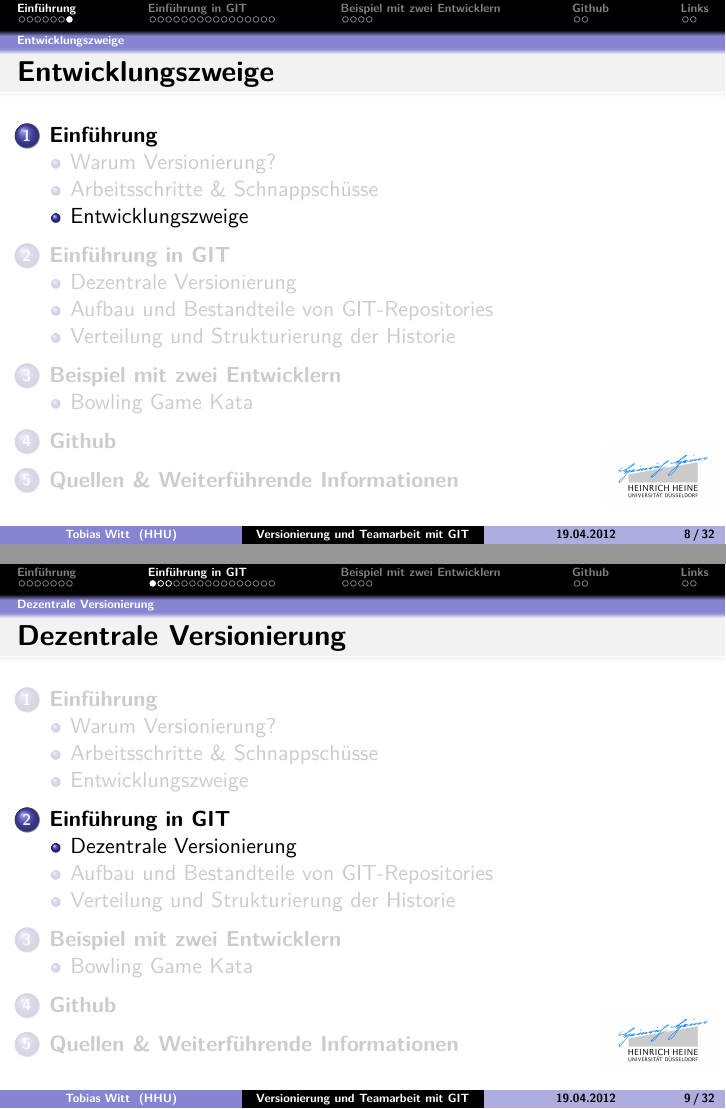
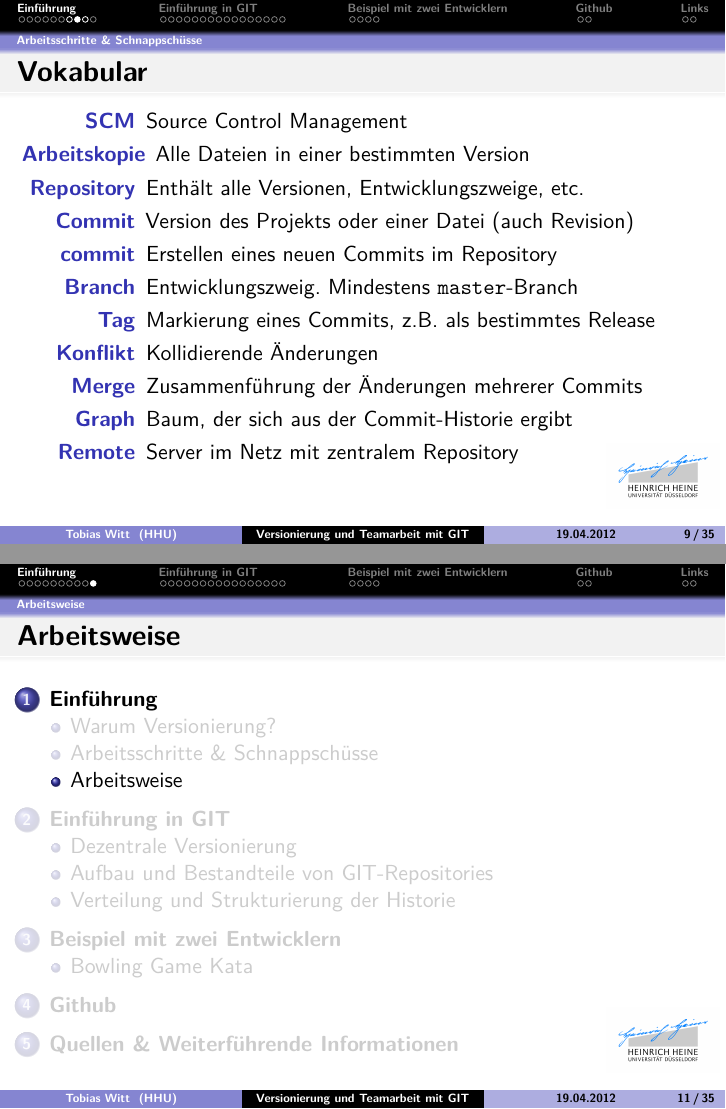
Before and after one commit to propra12-orga/git-lecture, LaTeX slides (main.tex, which reads sections/introduction.tex): pages 18 and 19 of 60 before the commit and pages 31 and 33 of 75 after it, joined at a grey line. Compiled offline with pdfLaTeX; the source files are stored in an older character set and shown here as Unicode.

Commit message:
Add commits section

```diff
--- a/sections/introduction.tex
+++ b/sections/introduction.tex
@@ -52,9 +70,33 @@
   \tableofcontents[currentsection,currentsubsection]
 \end{frame}
 %
+\begin{frame}
+  \frametitle{Vokabular}
+  \vspace{-7mm}
+  \begin{description}
+    \item[SCM] Source Control Management
+    \item[Arbeitskopie]<2->Alle Dateien in einer bestimmten Version
+    \item[Repository]<3->Enthält alle Versionen, Entwicklungszweige, etc.
+    \item[Commit]<4->Version des Projekts oder einer Datei (auch Revision)
+    \item[commit]<4->Erstellen eines neuen Commits im Repository
+    \item[Branch]<5->Entwicklungszweig. Mindestens \texttt{master}-Branch
+    \item[Tag]<6->Markierung eines Commits, z.B. als bestimmtes Release
+    \item[Konflikt]<7->Kollidierende Änderungen
+    \item[Merge]<8->Zusammenführung der Änderungen mehrerer Commits
+    \item[Graph]<9->Baum, der sich aus der Commit-Historie ergibt
+    \item[Remote]<10->Server im Netz mit zentralem Repository
+  \end{description}
+\end{frame}
 %
-\subsection{Entwicklungszweige}
 \begin{frame}
-  \frametitle{Entwicklungszweige}
+  \begin{center}
+    \includegraphics[height=\textheight]{images/problem}
+  \end{center}
+\end{frame}
+%
+%
+\subsection{Arbeitsweise}
+\begin{frame}
+  \frametitle{Arbeitsweise}
   \tableofcontents[currentsection,currentsubsection]
 \end{frame}
```
Also changed, not shown: images/auskommentiert.png (added), images/manuell.png (added), images/problem.png (added), sections/introduction.tex (18 more changed lines).
